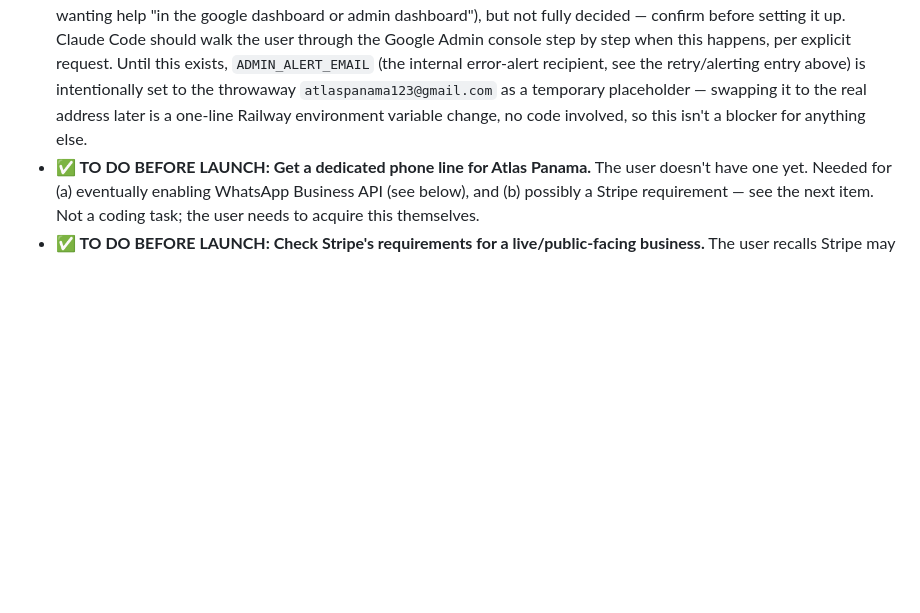
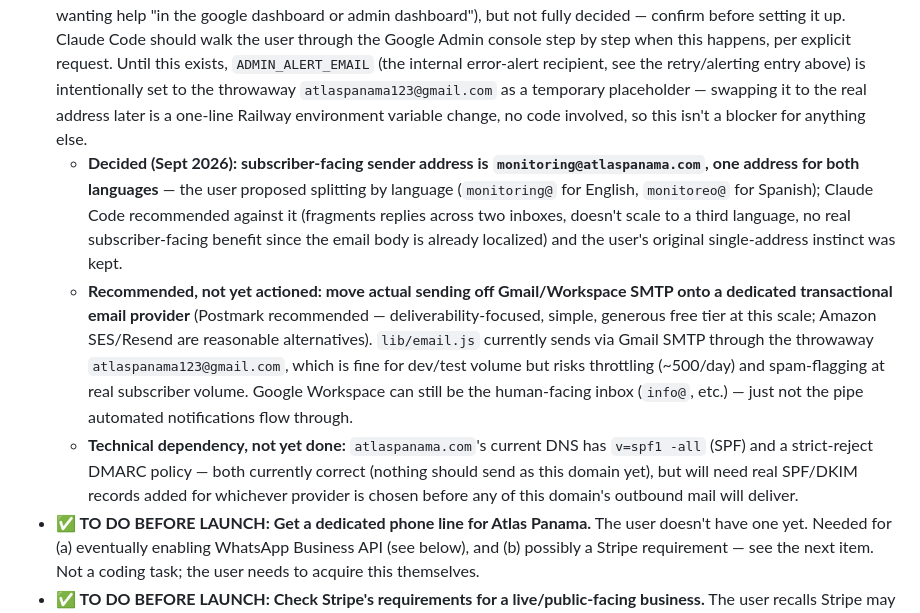
Before and after one commit to JeffFP-Git/Atlas-Panama, a Markdown page: CLAUDE.md, the part around one of its changes. GitHub-like rendering; blank space fills up the shorter version.

```diff
--- a/CLAUDE.md
+++ b/CLAUDE.md
@@ -271,6 +271,9 @@ Throughout earlier work in this file, `app.atlaspanama.com` is referenced as "th
 
 - **✅ TO DO BEFORE LAUNCH: Upgrade Railway from trial to a paid plan.** As of Sept 2026, hosting is on a Railway trial account (Jon loaded it with $5 credit to get started). The user explicitly wants a real paid Railway account set up before real subscriber volume grows, specifically so billing scales properly with usage and the app never gets suspended/paused for hitting a trial limit at a bad moment. Not a coding task — needs the user to add a payment method and upgrade the plan in Railway's own dashboard.
 - **✅ TO DO BEFORE LAUNCH: Set up a real business email address at the atlaspanama.com domain.** `atlaspanama123@gmail.com` (and any future siblings like `atlaspanama124@gmail.com`) are **intentionally disposable Registro Público login accounts** — if RP ever bans/blocks one, a fresh one gets created. The user does not plan to actively check these once live, and expects to eventually be juggling 5-10 of them as the subscriber base grows (one throwaway account isn't meant to be a monitored inbox for anything). Leaning toward **Google Workspace** (referenced wanting help "in the google dashboard or admin dashboard"), but not fully decided — confirm before setting it up. Claude Code should walk the user through the Google Admin console step by step when this happens, per explicit request. Until this exists, `ADMIN_ALERT_EMAIL` (the internal error-alert recipient, see the retry/alerting entry above) is intentionally set to the throwaway `atlaspanama123@gmail.com` as a temporary placeholder — swapping it to the real address later is a one-line Railway environment variable change, no code involved, so this isn't a blocker for anything else.
+  - **Decided (Sept 2026): subscriber-facing sender address is `monitoring@atlaspanama.com`, one address for both languages** — the user proposed splitting by language (`monitoring@` for English, `monitoreo@` for Spanish); Claude Code recommended against it (fragments replies across two inboxes, doesn't scale to a third language, no real subscriber-facing benefit since the email body is already localized) and the user's original single-address instinct was kept.
+  - **Recommended, not yet actioned: move actual sending off Gmail/Workspace SMTP onto a dedicated transactional email provider** (Postmark recommended — deliverability-focused, simple, generous free tier at this scale; Amazon SES/Resend are reasonable alternatives). `lib/email.js` currently sends via Gmail SMTP through the throwaway `atlaspanama123@gmail.com`, which is fine for dev/test volume but risks throttling (~500/day) and spam-flagging at real subscriber volume. Google Workspace can still be the human-facing inbox (`info@`, etc.) — just not the pipe automated notifications flow through.
+  - **Technical dependency, not yet done:** `atlaspanama.com`'s current DNS has `v=spf1 -all` (SPF) and a strict-reject DMARC policy — both currently correct (nothing should send as this domain yet), but will need real SPF/DKIM records added for whichever provider is chosen before any of this domain's outbound mail will deliver.
 - **✅ TO DO BEFORE LAUNCH: Get a dedicated phone line for Atlas Panama.** The user doesn't have one yet. Needed for (a) eventually enabling WhatsApp Business API (see below), and (b) possibly a Stripe requirement — see the next item. Not a coding task; the user needs to acquire this themselves.
 - **✅ TO DO BEFORE LAUNCH: Check Stripe's requirements for a live/public-facing business.** The user recalls Stripe may require the website to show a working business phone number before going live with real payments — unconfirmed, needs verification directly with Stripe (or their docs) before launch, alongside whatever else Stripe expects of a public checkout page. Tie this to the dedicated phone line item above. **Added Sept 2026:** once the real site is live at the chosen domain, also update the "Business website" URL on file in Stripe's Dashboard (Settings → Business details) to match — no formal reapproval/notification is required to change it, but Stripe's account may still be on file with `app.atlaspanama.com` from initial approval, and this project already chose to abandon that in favor of the root domain `atlaspanama.com` (see the "customer-facing domain" decision below). Leaving a stale URL on file is a small, easily-avoidable risk given Stripe's own automated site checks (see the earlier maintenance-page precaution).
 - **Notification frequency once a Prelación entry is active:** currently once/day for everyone, deliberately kept simple for now. Once a property/entity has an active Prelación entry moving through the registration process, consider offering 2-3x daily updates instead of once, so subscribers can track faster-moving documents more responsively. Not needed yet — revisit as a launch-readiness item.
```
Also changed, not shown: other parts of CLAUDE.md (+3 -1 lines).
